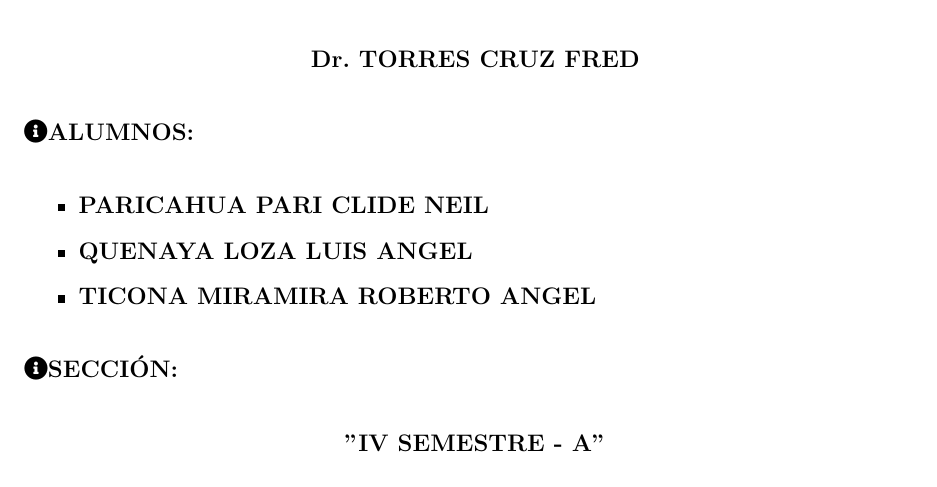
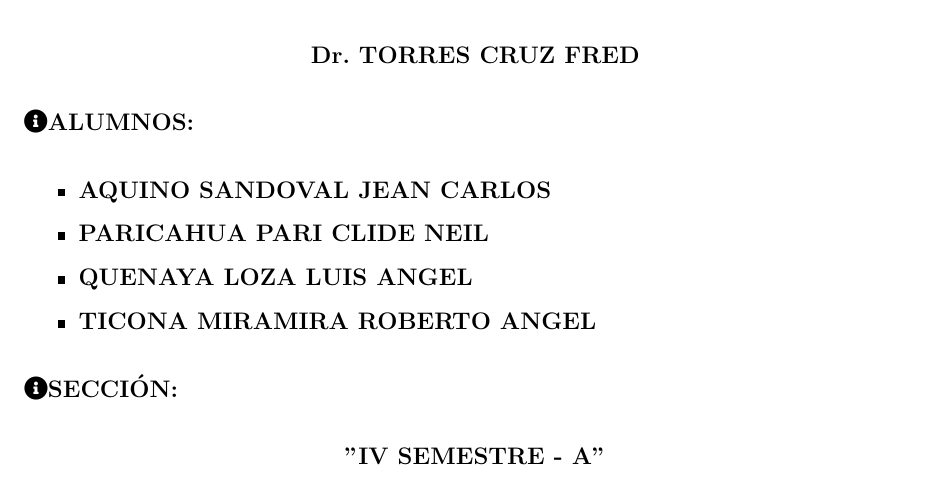
Before and after one commit to RobertoTicona/Libro-PNum, a LaTeX book (Libro.tex): part of the page, cut so that both start at the same text. Compiled offline with pdfLaTeX.

Commit message:
agregando al compañero

```diff
--- a/Libro.tex
+++ b/Libro.tex
@@ -49,9 +49,12 @@
 		\vspace{2ex}
 
 		\begin{itemize}
+
+			\item \textbf{AQUINO SANDOVAL JEAN CARLOS}
 			\item \textbf{PARICAHUA PARI CLIDE NEIL}
 			\item \textbf{QUENAYA LOZA LUIS ANGEL}
 			\item \textbf{TICONA MIRAMIRA ROBERTO ANGEL}
+
 		\end{itemize}
 
 		\vspace{2ex}
```
Also changed, not shown: Libro.pdf, 3 other files.
